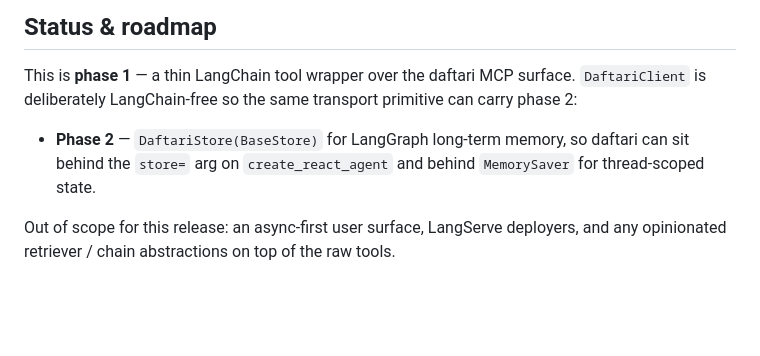
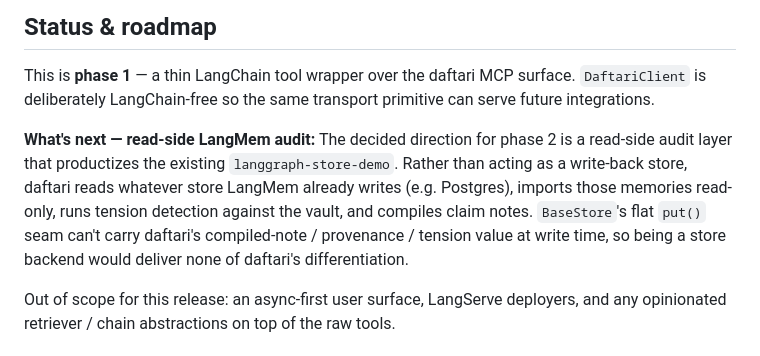
Before and after one commit to mavaali/daftari, a Markdown page: integrations/langchain/README.md, the part around the change. GitHub-like rendering; blank space fills up the shorter version.

Commit message:
docs(langchain-daftari): roadmap reflects read-side LangMem audit, not BaseStore write-back
Co-Authored-By: Claude Opus 4.6 <noreply@anthropic.com>

```diff
--- a/integrations/langchain/README.md
+++ b/integrations/langchain/README.md
@@ -203,11 +203,16 @@ themselves cleanly if `npx` isn't on PATH.
 
 This is **phase 1** — a thin LangChain tool wrapper over the daftari MCP
 surface. `DaftariClient` is deliberately LangChain-free so the same transport
-primitive can carry phase 2:
+primitive can serve future integrations.
 
-- **Phase 2** — `DaftariStore(BaseStore)` for LangGraph long-term memory, so
-  daftari can sit behind the `store=` arg on `create_react_agent` and behind
-  `MemorySaver` for thread-scoped state.
+**What's next — read-side LangMem audit:** The decided direction for phase 2 is
+a read-side audit layer that productizes the existing `langgraph-store-demo`.
+Rather than acting as a write-back store, daftari reads whatever store LangMem
+already writes (e.g. Postgres), imports those memories read-only, runs tension
+detection against the vault, and compiles claim notes. `BaseStore`'s flat
+`put()` seam can't carry daftari's compiled-note / provenance / tension value at
+write time, so being a store backend would deliver none of daftari's
+differentiation.
 
 Out of scope for this release: an async-first user surface, LangServe deployers,
 and any opinionated retriever / chain abstractions on top of the raw tools.
```
